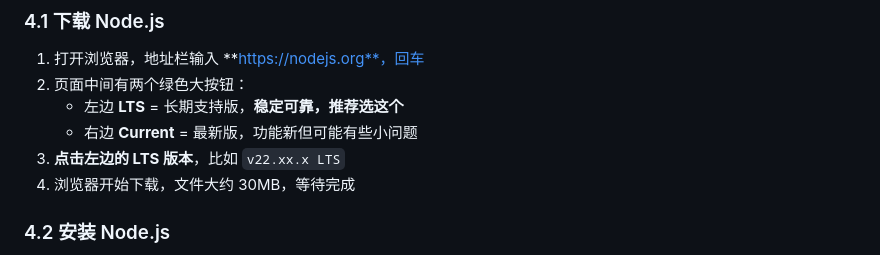
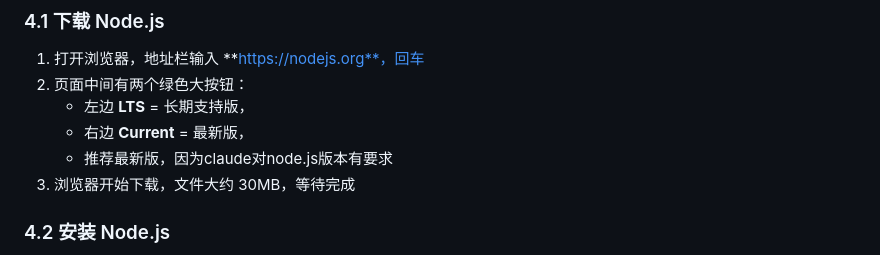
Before and after one commit to 3280441136-lab/My_Obsidian_Notes, a Markdown page: 基于Claude+Deepseek+Obsidian的本地知识库搭建.md, the part around the change. GitHub-like rendering.

Commit message:
vault backup: 2026-05-05 19:49:34

```diff
--- a/基于Claude+Deepseek+Obsidian的本地知识库搭建.md
+++ b/基于Claude+Deepseek+Obsidian的本地知识库搭建.md
@@ -333,10 +333,10 @@ Obsidian 把每个知识库叫做一个 **Vault**——可以理解为「一个
 
 1. 打开浏览器，地址栏输入 **https://nodejs.org**，回车
 2. 页面中间有两个绿色大按钮：
-   - 左边 **LTS** = 长期支持版，**稳定可靠，推荐选这个**
-   - 右边 **Current** = 最新版，功能新但可能有些小问题
-3. **点击左边的 LTS 版本**，比如 `v22.xx.x LTS`
-4. 浏览器开始下载，文件大约 30MB，等待完成
+   - 左边 **LTS** = 长期支持版，
+   - 右边 **Current** = 最新版，
+   - 推荐最新版，因为claude对node.js版本有要求
+1. 浏览器开始下载，文件大约 30MB，等待完成
 
 ### 4.2 安装 Node.js
 
```
